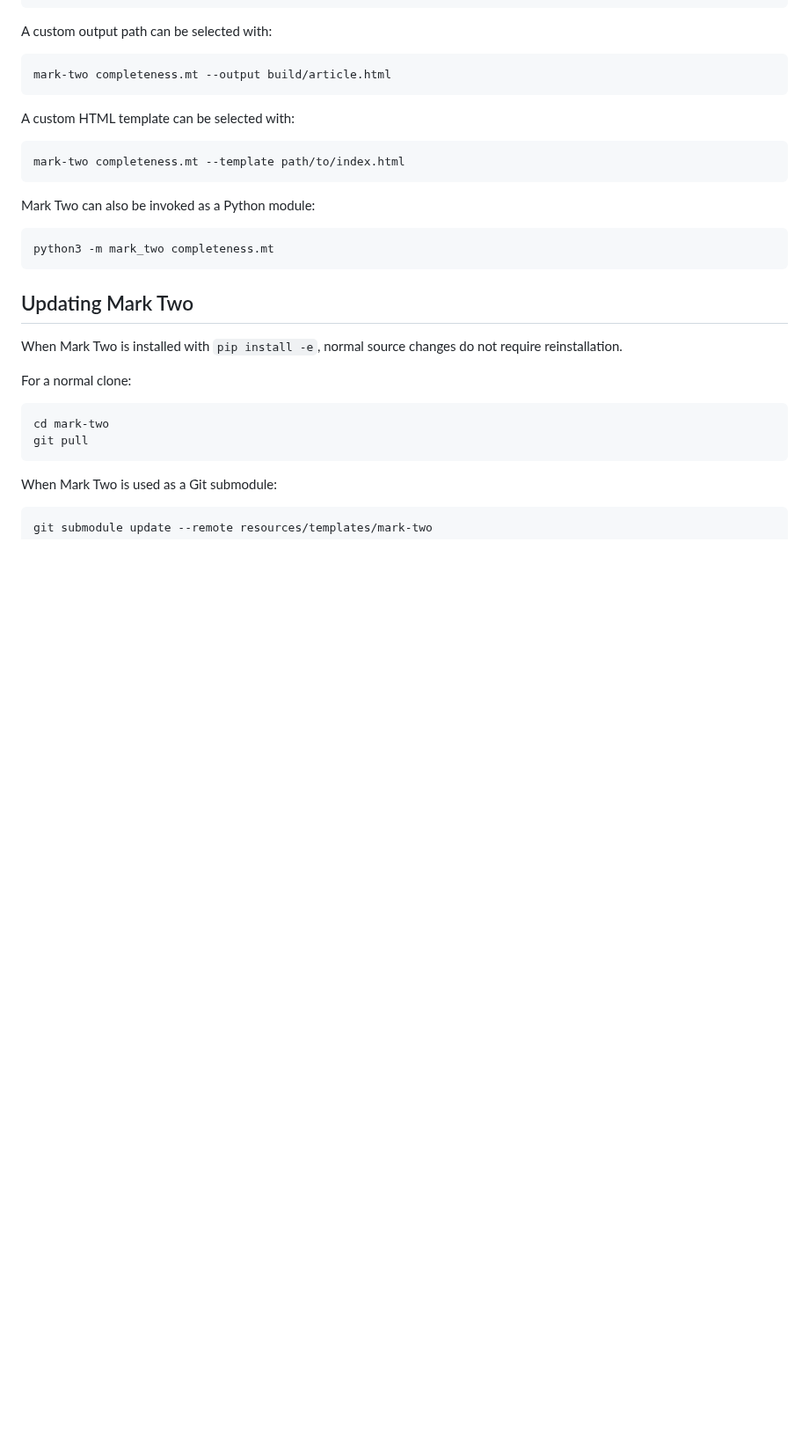
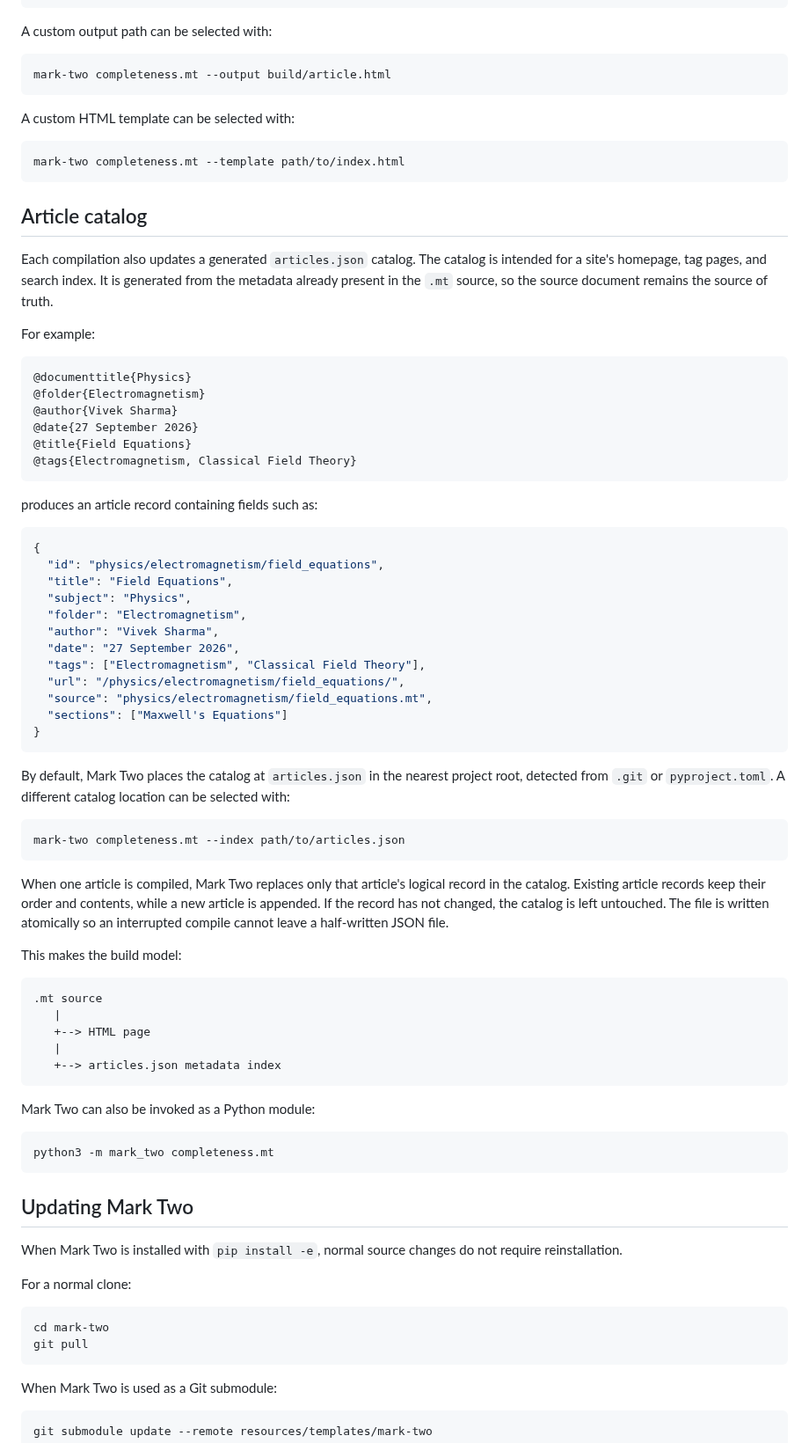
Before and after one commit to VivekH90/mark-two, a Markdown page: README.md, the part around the change. Shown at 88% size. Rendered like a GitHub page; blank space fills up the shorter version.

Commit message:
Document generated article catalog

````diff
--- a/README.md
+++ b/README.md
@@ -54,6 +54,67 @@ A custom HTML template can be selected with:
 ```bash
 mark-two completeness.mt --template path/to/index.html
 ```
+
+
+## Article catalog
+
+Each compilation also updates a generated `articles.json` catalog. The catalog is
+intended for a site's homepage, tag pages, and search index. It is generated from
+the metadata already present in the `.mt` source, so the source document remains
+the source of truth.
+
+For example:
+
+```text
+@documenttitle{Physics}
+@folder{Electromagnetism}
+@author{Vivek Sharma}
+@date{27 September 2026}
+@title{Field Equations}
+@tags{Electromagnetism, Classical Field Theory}
+```
+
+produces an article record containing fields such as:
+
+```json
+{
+  "id": "physics/electromagnetism/field_equations",
+  "title": "Field Equations",
+  "subject": "Physics",
+  "folder": "Electromagnetism",
+  "author": "Vivek Sharma",
+  "date": "27 September 2026",
+  "tags": ["Electromagnetism", "Classical Field Theory"],
+  "url": "/physics/electromagnetism/field_equations/",
+  "source": "physics/electromagnetism/field_equations.mt",
+  "sections": ["Maxwell's Equations"]
+}
+```
+
+By default, Mark Two places the catalog at `articles.json` in the nearest project
+root, detected from `.git` or `pyproject.toml`. A different catalog location can
+be selected with:
+
+```bash
+mark-two completeness.mt --index path/to/articles.json
+```
+
+When one article is compiled, Mark Two replaces only that article's logical record
+in the catalog. Existing article records keep their order and contents, while a new
+article is appended. If the record has not changed, the catalog is left untouched.
+The file is written atomically so an interrupted compile cannot leave a half-written
+JSON file.
+
+This makes the build model:
+
+```text
+.mt source
+   |
+   +--> HTML page
+   |
+   +--> articles.json metadata index
+```
+
 
 Mark Two can also be invoked as a Python module:
 
````
